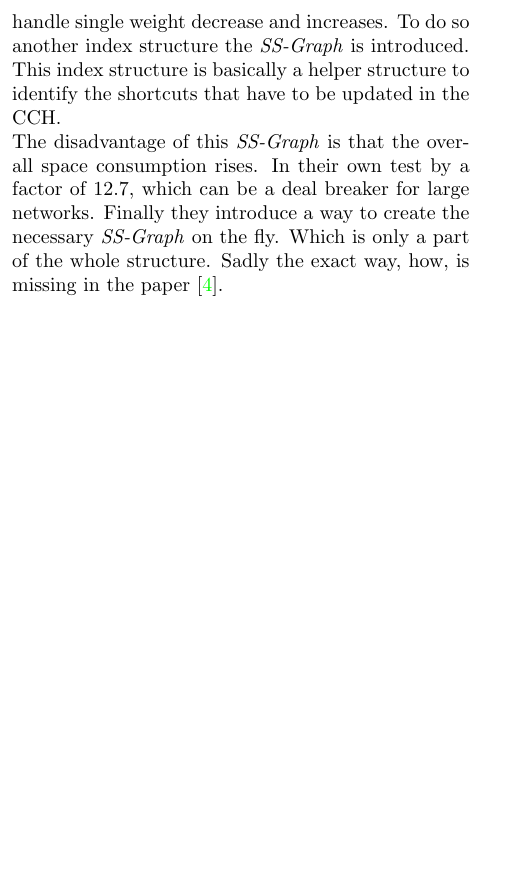
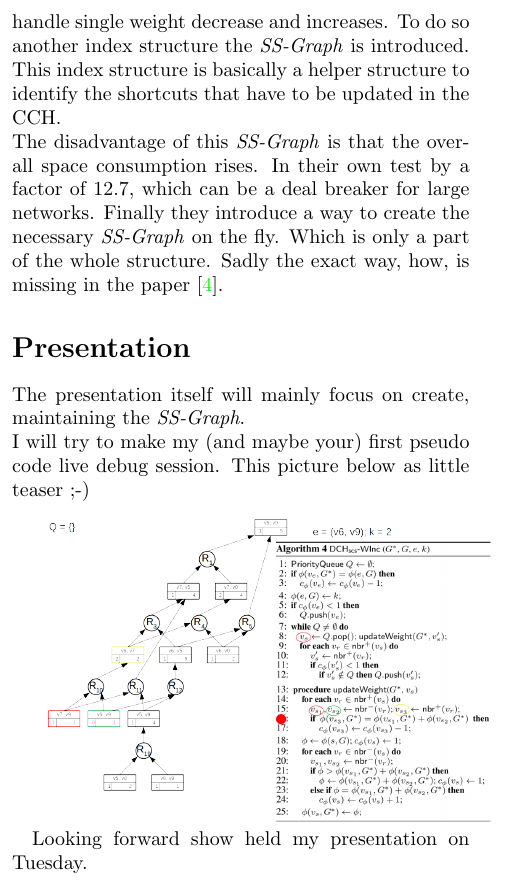
Before and after one commit to MariusHahn/seminar-dynamic-ch, a LaTeX document (main.tex): part of one column of page 1 of 2, cut so that both start at the same text, the shorter picture padded with empty space. Compiled offline with pdfLaTeX.

Commit message:
add presentation teaser

```diff
--- a/main.tex
+++ b/main.tex
@@ -80,6 +80,17 @@ Finally they introduce a way to create the necessary \textit{SS-Graph} on the fl
 is only a part of the whole structure.
 Sadly the exact way, how, is missing in the paper \cite{Ouyang2020}.
 
+\section*{Presentation}
+
+The presentation itself will mainly focus on create, maintaining the \textit{SS-Graph}.
+\\
+I will try to make my (and maybe your) first pseudo code live debug session.
+This picture below as little teaser ;-)
+
+\includegraphics*[scale=0.21]{assets/drawings/retracingWeightIncSsGraph.png}
+
+Looking forward show held my presentation on Tuesday.
+
 
 \newpage
 \bibliographystyle{plain}
```
Also changed, not shown: assets/drawings/retracingWeightIncSsGraph.png (added), 1 other file.
